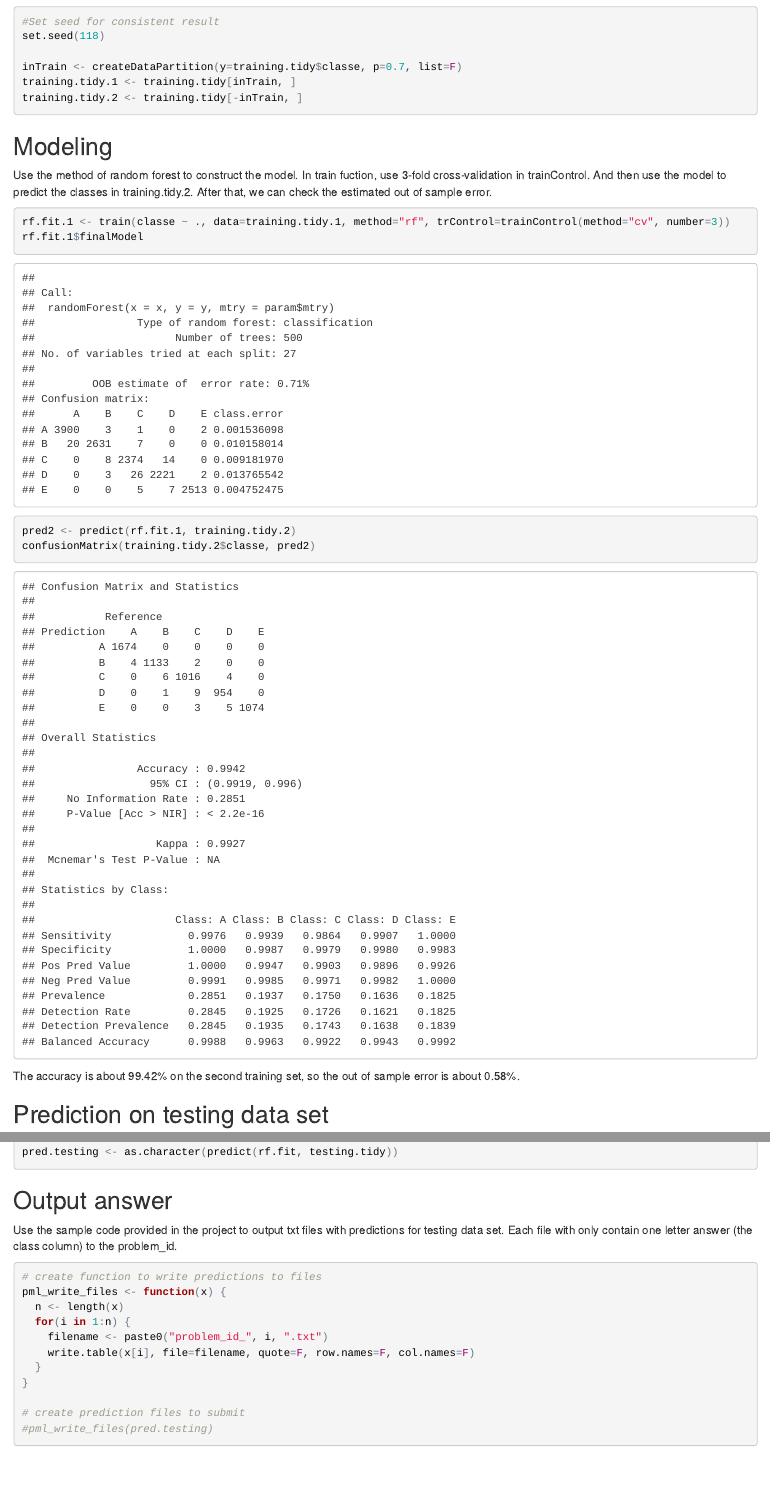
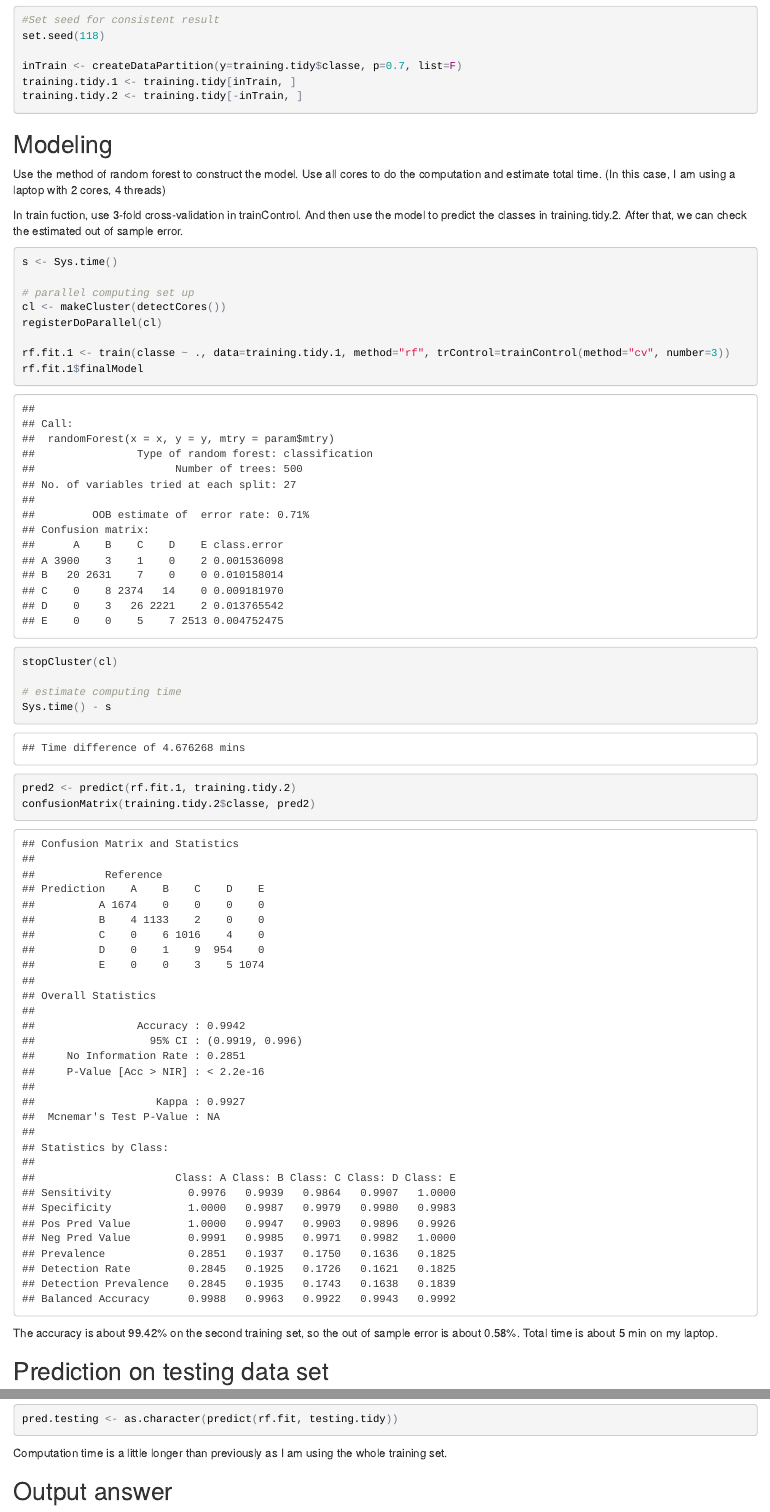
Before and after one commit to JunWorks/Practical-Machine-Learning-Project, an R Markdown document (writeup.rmd): the page in a window 1100 px wide, from 680 px down before the commit and from 700 px down after it, so that both start at the same text, and a second part further down, joined at a grey line. The pictures show the output file writeup.html that the author committed with the source, opened offline.

Commit message:
parallel comp

````diff
--- a/writeup.rmd
+++ b/writeup.rmd
@@ -44,17 +45,30 @@ training.tidy.2 <- training.tidy[-inTrain, ]
 
 ## Modeling
 
-Use the method of random forest to construct the model. In train fuction, use 3-fold cross-validation in trainControl. And then use the model to predict the classes in training.tidy.2. After that, we can check the estimated out of sample error.
+Use the method of random forest to construct the model. Use all cores to do the computation and estimate total time. (In this case, I am using a laptop with 2 cores, 4 threads)
+
+In train fuction, use 3-fold cross-validation in trainControl. And then use the model to predict the classes in training.tidy.2. After that, we can check the estimated out of sample error.
 
 ```{r}
+s <- Sys.time()
+
+# parallel computing set up
+cl <- makeCluster(detectCores())
+registerDoParallel(cl)
+
 rf.fit.1 <- train(classe ~ ., data=training.tidy.1, method="rf", trControl=trainControl(method="cv", number=3))
 rf.fit.1$finalModel
+
+stopCluster(cl)
+
+# estimate computing time
+Sys.time() - s
 
 pred2 <- predict(rf.fit.1, training.tidy.2)
 confusionMatrix(training.tidy.2$classe, pred2)
 ```
 
-The accuracy is about 99.42% on the second training set, so the out of sample error is about 0.58%.
+The accuracy is about 99.42% on the second training set, so the out of sample error is about 0.58%. Total time is about 5 min on my laptop.
 
 ## Prediction on testing data set
 
@@ -70,3 +94,4 @@ pred.testing <- as.character(predict(rf.fit, testing.tidy))
+Computation time is a little longer than previously as I am using the whole training set.
 
 ## Output answer
 
````
Also changed, not shown: writeup.html, writeup.rmd (11 more changed lines).
